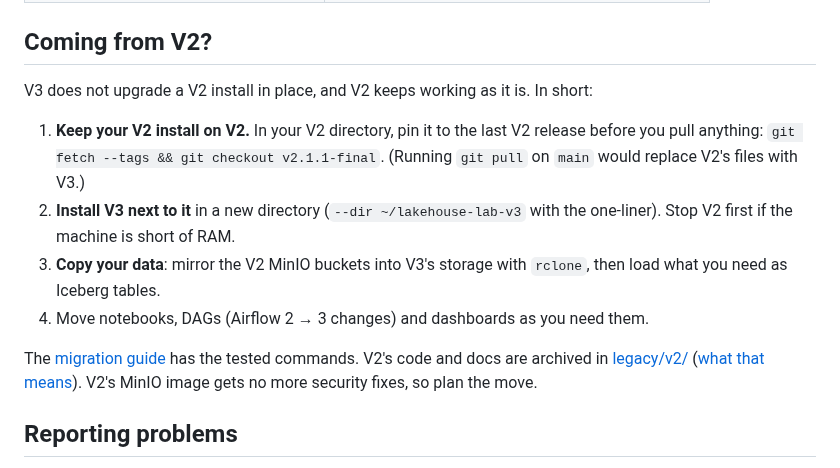
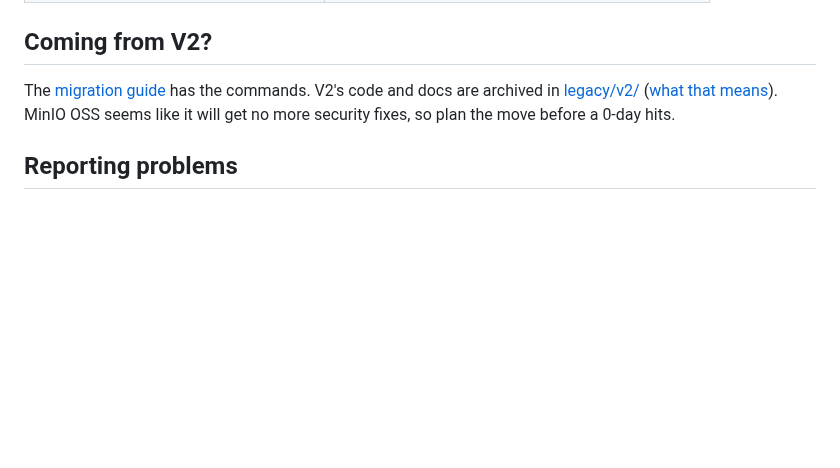
Before and after one commit to karstom/lakehouse-lab, a Markdown page: README.md, the part around the change. GitHub-like rendering; blank space fills up the shorter version.

```diff
--- a/README.md
+++ b/README.md
@@ -152,20 +152,9 @@ More: [v3/tracks/README.md](v3/tracks/README.md); for instructors,
 
 ## Coming from V2?
 
-V3 does not upgrade a V2 install in place, and V2 keeps working as it is. In short:
-
-1. **Keep your V2 install on V2.** In your V2 directory, pin it to the last V2 release
-   before you pull anything: `git fetch --tags && git checkout v2.1.1-final`. (Running
-   `git pull` on `main` would replace V2's files with V3.)
-2. **Install V3 next to it** in a new directory (`--dir ~/lakehouse-lab-v3` with the
-   one-liner). Stop V2 first if the machine is short of RAM.
-3. **Copy your data**: mirror the V2 MinIO buckets into V3's storage with `rclone`, then
-   load what you need as Iceberg tables.
-4. Move notebooks, DAGs (Airflow 2 → 3 changes) and dashboards as you need them.
-
-The [migration guide](docs/MIGRATION.md) has the tested commands. V2's code and docs are
-archived in [legacy/v2/](legacy/v2/) ([what that means](legacy/README.md)). V2's MinIO image
-gets no more security fixes, so plan the move.
+The [migration guide](docs/MIGRATION.md) has the commands. V2's code and docs are
+archived in [legacy/v2/](legacy/v2/) ([what that means](legacy/README.md)). MinIO OSS
+seems like it will get no more security fixes, so plan the move before a 0-day hits.
 
 ## Reporting problems
 
```
